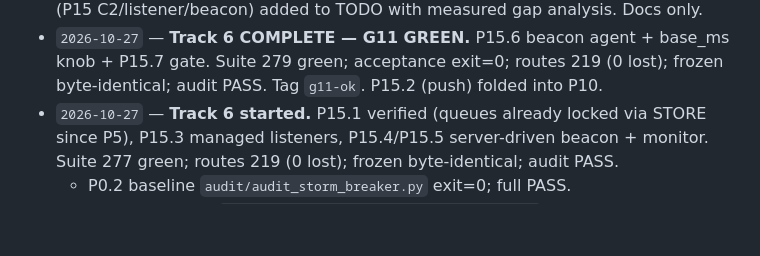
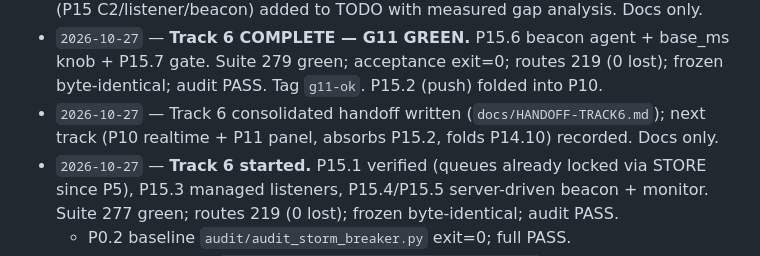
Before and after one commit to hendrybui/Storm-Breaker, a Markdown page: docs/PROGRESS.md, the part around the change. GitHub-like rendering; blank space fills up the shorter version.

```diff
--- a/docs/PROGRESS.md
+++ b/docs/PROGRESS.md
@@ -80,6 +80,7 @@ Status legend: ⬜ pending · 🟡 in progress · ✅ done · 🔴 blocked ·
 - `2026-10-27` — **Track 5 COMPLETE — G10 GREEN.** P14.9 report + P14.11 acceptance chain + P14.12 gate. Suite 262 green; acceptance script exit=0; routes 212 (0 lost); frozen modules byte-identical; audit PASS. Tag `g10-ok`.
 - `2026-10-27` — Track 5 consolidated handoff written (`docs/HANDOFF-TRACK5.md`); Track 6 (P15 C2/listener/beacon) added to TODO with measured gap analysis. Docs only.
 - `2026-10-27` — **Track 6 COMPLETE — G11 GREEN.** P15.6 beacon agent + base_ms knob + P15.7 gate. Suite 279 green; acceptance exit=0; routes 219 (0 lost); frozen byte-identical; audit PASS. Tag `g11-ok`. P15.2 (push) folded into P10.
+- `2026-10-27` — Track 6 consolidated handoff written (`docs/HANDOFF-TRACK6.md`); next track (P10 realtime + P11 panel, absorbs P15.2, folds P14.10) recorded. Docs only.
 - `2026-10-27` — **Track 6 started.** P15.1 verified (queues already locked via STORE since P5), P15.3 managed listeners, P15.4/P15.5 server-driven beacon + monitor. Suite 277 green; routes 219 (0 lost); frozen byte-identical; audit PASS.
   - P0.2 baseline `audit/audit_storm_breaker.py` exit=0; full PASS.
   - P0.3 DB backup `backups/storm_breaker.db.20261027-021155` (md5 verified).
```
Also changed, not shown: docs/HANDOFF-TRACK6.md (added, +103 -0 lines).
